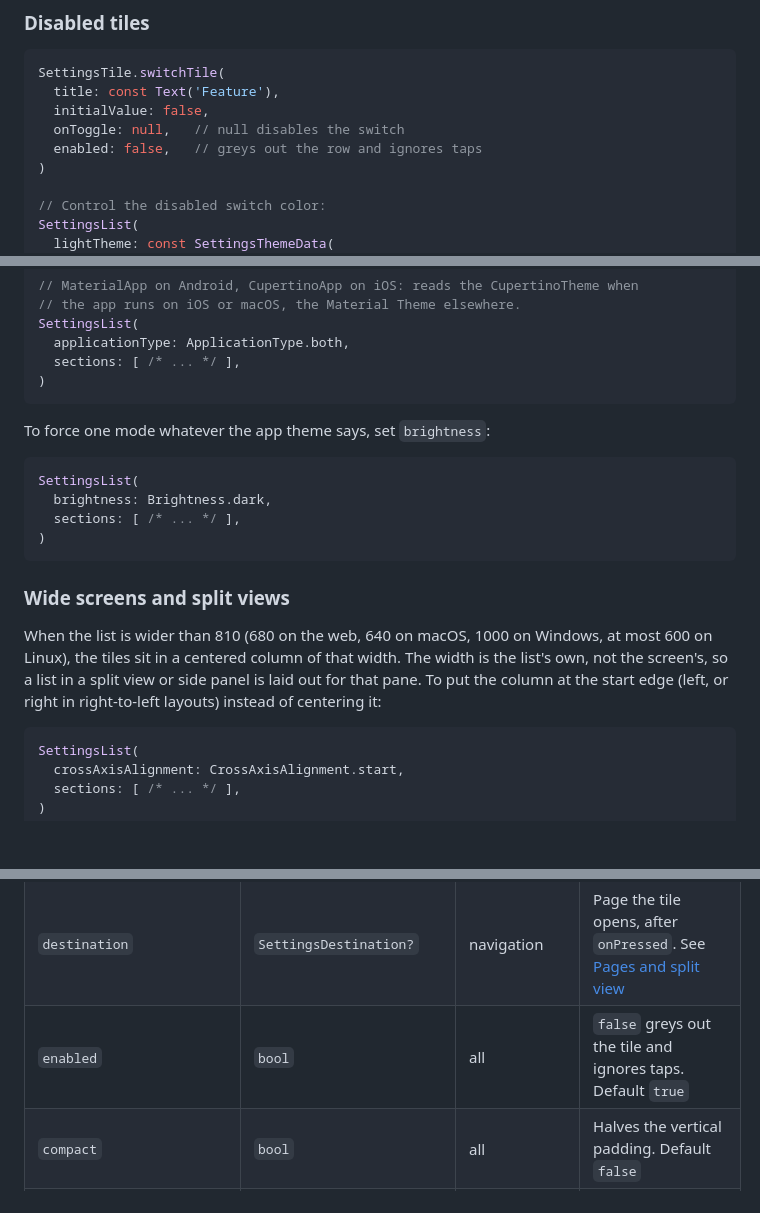
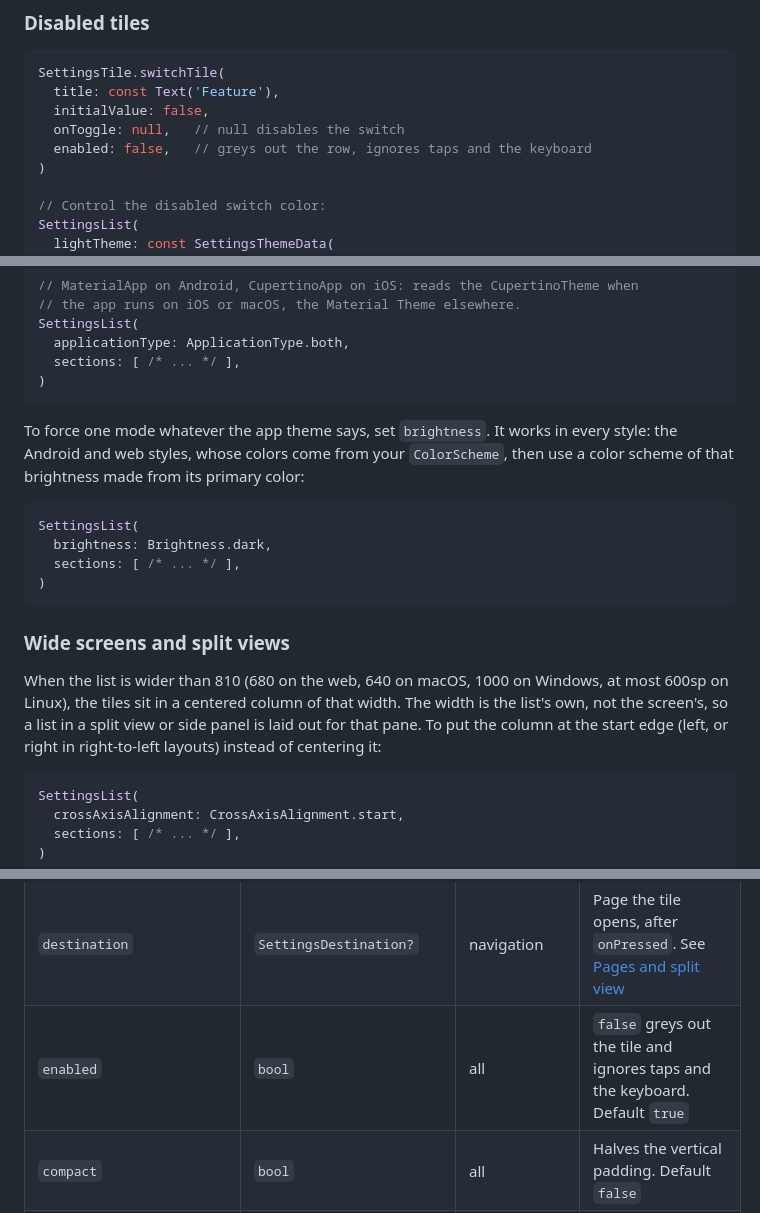
Before and after one commit to yako-dev/flutter-settings-ui, a Markdown page: README.md, 3 parts joined by grey strips. Drawn GitHub-style; blank space fills up the shorter version.

````diff
--- a/README.md
+++ b/README.md
@@ -656,7 +659,7 @@ SettingsTile.switchTile(
   title: const Text('Feature'),
   initialValue: false,
   onToggle: null,   // null disables the switch
-  enabled: false,   // greys out the row and ignores taps
+  enabled: false,   // greys out the row, ignores taps and the keyboard
 )
 
 // Control the disabled switch color:
@@ -691,7 +694,7 @@ SettingsList(
 )
 ```
 
-To force one mode whatever the app theme says, set `brightness`:
+To force one mode whatever the app theme says, set `brightness`. It works in every style: the Android and web styles, whose colors come from your `ColorScheme`, then use a color scheme of that brightness made from its primary color:
 
 ```dart
 SettingsList(
@@ -702,7 +705,7 @@ SettingsList(
 
 ### Wide screens and split views
 
-When the list is wider than 810 (680 on the web, 640 on macOS, 1000 on Windows, at most 600 on Linux), the tiles sit in a centered column of that width. The width is the list's own, not the screen's, so a list in a split view or side panel is laid out for that pane. To put the column at the start edge (left, or right in right-to-left layouts) instead of centering it:
+When the list is wider than 810 (680 on the web, 640 on macOS, 1000 on Windows, at most 600sp on Linux), the tiles sit in a centered column of that width. The width is the list's own, not the screen's, so a list in a split view or side panel is laid out for that pane. To put the column at the start edge (left, or right in right-to-left layouts) instead of centering it:
 
 ```dart
 SettingsList(
@@ -839,7 +842,7 @@ None of the constructors is `const`.
 | `titleDescription` | `Widget?` | all | Line under the title, iOS, macOS, Windows and GNOME styles only |
 | `onPressed` | `Function(BuildContext)?` | all | Tap callback |
 | `destination` | `SettingsDestination?` | navigation | Page the tile opens, after `onPressed`. See [Pages and split view](#pages-and-split-view) |
-| `enabled` | `bool` | all | `false` greys out the tile and ignores taps. Default `true` |
+| `enabled` | `bool` | all | `false` greys out the tile and ignores taps and the keyboard. Default `true` |
 | `compact` | `bool` | all | Halves the vertical padding. Default `false` |
 | `initialValue` | `bool?` | switchTile | Current switch state (required) |
 | `onToggle` | `Function(bool)?` | switchTile | Toggle callback (required); `null` disables the switch |
````
Also changed, not shown: other parts of README.md (+9 -6 lines).
